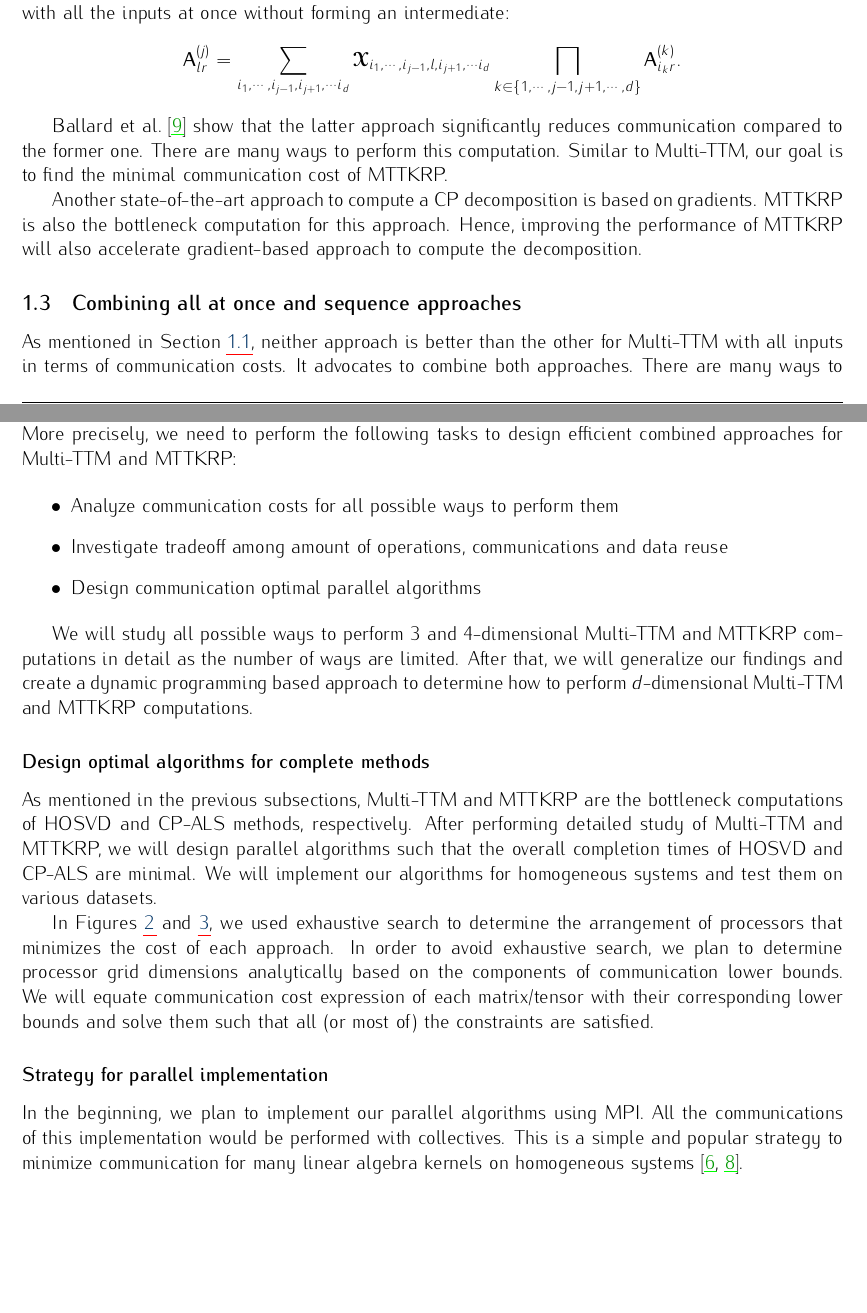
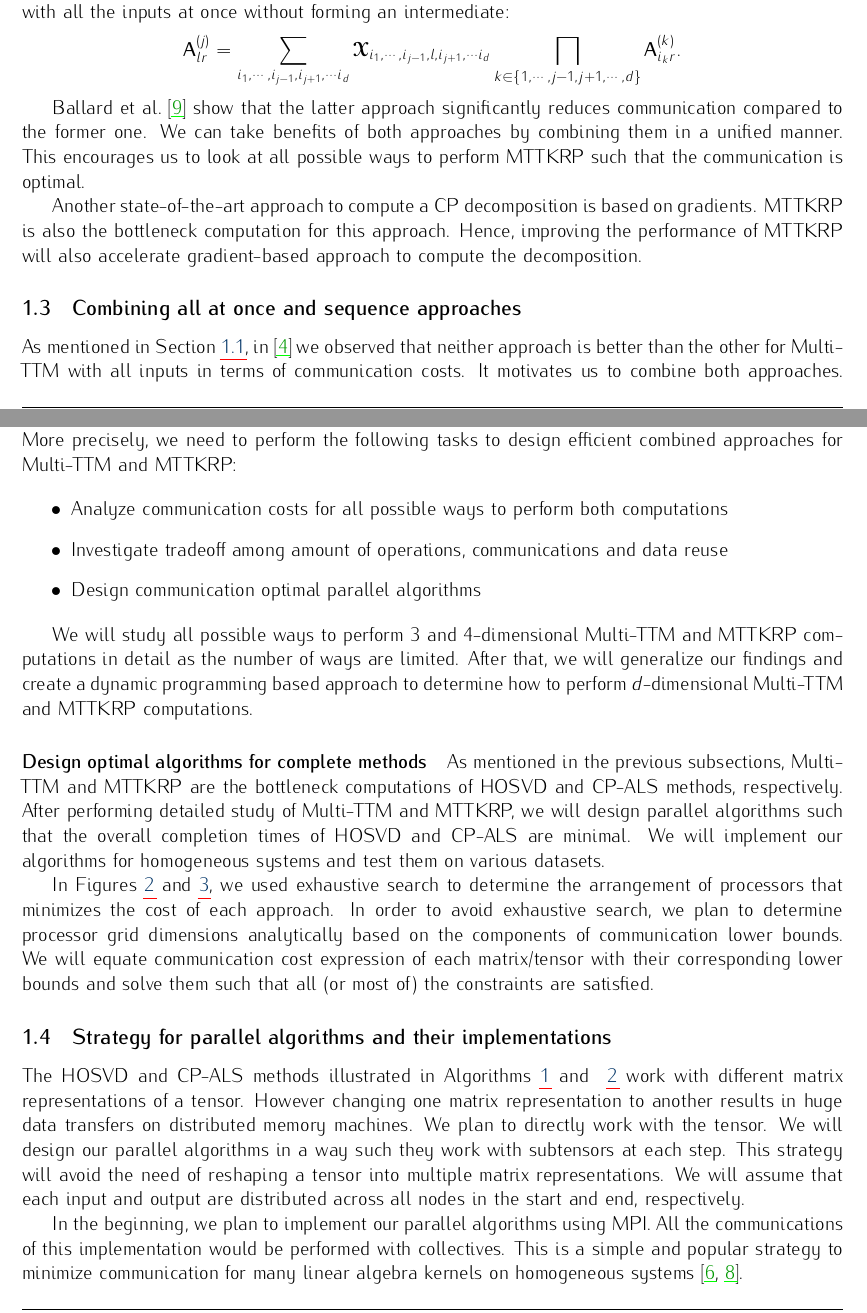
Before and after one commit to surakuma/surakuma.github.io, a LaTeX document (ANR-2024/full-proposal.tex): two parts of pages 5 and 7 of 21, joined at a grey line, cut so that both start at the same text, the shorter picture padded with empty space. Compiled offline with pdfLaTeX.

Commit message:
minor structural changes

```diff
--- a/ANR-2024/full-proposal.tex
+++ b/ANR-2024/full-proposal.tex
@@ -435,7 +435,7 @@ colorlinks]{hyperref}
 	A popular choice to compute MTTKRP is to first calculate the explicit Khatri-Rao products and then apply the matricized tensor in a single matrix multiplication~\cite{BK-SIAM-2008}. Another approach is to work with all the inputs at once without forming an intermediate:
 	$$\Mn{A}{j}_{lr} = \sum_{i_1,\cdots,i_{j-1},i_{j+1},\cdots i_d}\X_{i_1,\cdots,i_{j-1},l,i_{j+1},\cdots i_d}\prod_{k\in{\{1,\cdots,j-1,j+1,\cdots,d\}}}\Mn{A}{k}_{i_k r}.$$
 
-	Ballard et al.~\cite{BNR-IPDPS-2018} show that the latter approach significantly reduces communication compared to the former one. There are many ways to perform this computation. Similar to Multi-TTM, our goal is to find the minimal communication cost of MTTKRP.
+	Ballard et al.~\cite{BNR-IPDPS-2018} show that the latter approach significantly reduces communication compared to the former one. We can take benefits of both approaches by combining them in a unified manner. This encourages us to look at all possible ways to perform MTTKRP such that the communication is optimal.
 
 
 	Another state-of-the-art approach to compute a CP decomposition is based on gradients. MTTKRP is also the bottleneck computation for this approach. Hence, improving the performance of MTTKRP will also accelerate gradient-based approach to compute the decomposition.
@@ -445,7 +445,8 @@ colorlinks]{hyperref}
 %	\label{sec:challenges}
 	\subsection{Combining all at once and sequence approaches}
 	\label{sec:combinedapproach}
-	As mentioned in Section~\ref{sec:context:soa:Tucker}, neither approach is better than the other for Multi-TTM with all inputs in terms of communication costs.  It advocates to combine both approaches. There are many ways to perform Multi-TTM computation.  We present some of them below for  3-dimensional cubic input and output tensors.
+
+	As mentioned in Section~\ref{sec:context:soa:Tucker}, in \cite{ABGKR-SIMAX-2024} we observed that neither approach is better than the other for Multi-TTM with all inputs in terms of communication costs. It motivates us to combine both approaches. There are many ways to perform Multi-TTM computation.  We present some of them below for 3-dimensional cubic input and output tensors.
 
 	\begin{align*}
 		\Y&=\seqstart\seqstart\seqstart\X\times_1{\Mn{A}{1}}^\Tra \seqend\times_2{\Mn{A}{2}}^\Tra\seqend\times_3{\Mn{A}{3}}^\Tra\seqend,\\
@@ -497,7 +498,7 @@ colorlinks]{hyperref}
 
 %	We need to tackle the following challenges in order to take benefits of both all at once and sequential approaches.
 	\begin{itemize}
-		\item Analyze communication costs for all possible ways to perform them
+		\item Analyze communication costs for all possible ways to perform both computations
 		\item Investigate tradeoff among amount of operations, communications and data reuse
 		\item Design communication optimal parallel algorithms
 %		\item Design and implement parallel HOSVD and CP-ALS methods and test on various datasets
@@ -507,8 +508,7 @@ colorlinks]{hyperref}
 
 	We will study all possible ways to perform $3$ and $4$-dimensional Multi-TTM and MTTKRP computations in detail as the number of ways are limited. After that, we will generalize our findings and create a dynamic programming based approach to determine how to perform $d$-dimensional Multi-TTM and MTTKRP computations.
 
-	\subsubsection*{Design optimal algorithms for complete methods}
-
+	\paragraph{Design optimal algorithms for complete methods}
 	As mentioned in the previous subsections, Multi-TTM and MTTKRP are  the bottleneck computations of HOSVD and CP-ALS methods, respectively. After performing detailed study of Multi-TTM and MTTKRP, we will design parallel algorithms such that the overall completion times of HOSVD and CP-ALS are minimal. We will implement our algorithms for homogeneous systems and test them on various datasets.
 
 	In Figures~\ref{fig:compAllatonceInseq} and \ref{fig:compCombinedAllatonceseq}, we used exhaustive search to determine the arrangement of processors that minimizes the cost of each approach. In order to avoid exhaustive search, we plan to determine processor grid dimensions analytically based on the components of communication lower bounds. We will equate communication cost expression of each matrix/tensor with their corresponding lower bounds and solve them such that all (or most of) the constraints are satisfied.
@@ -516,7 +516,10 @@ colorlinks]{hyperref}
 
 
 
-	\subsubsection*{Strategy for parallel implementation}
+	\subsection{Strategy for parallel algorithms and their implementations}
+
+	The HOSVD and CP-ALS methods illustrated in Algorithms~\ref{alg:hosvd} and ~\ref{alg:canonicalals} work with different matrix representations of a tensor. However changing one matrix representation to another results in huge data transfers on distributed memory machines. We plan to directly work with the tensor. We will design our parallel algorithms in a way such they work with subtensors at each step. This strategy will avoid the need of reshaping a tensor into multiple matrix representations. We will assume that each input and output are distributed across all nodes in the start and end, respectively.
+
 	In the beginning, we plan to implement our parallel algorithms using MPI. All the communications of this implementation would be performed with collectives. This is a simple and popular strategy to minimize communication for many linear algebra kernels on homogeneous systems~\cite{ABK-IPDPS-2016,BKK-TOMS-2020}.
 
 
```
Also changed, not shown: ANR-2024/full-proposal.tex (4 more changed lines).
